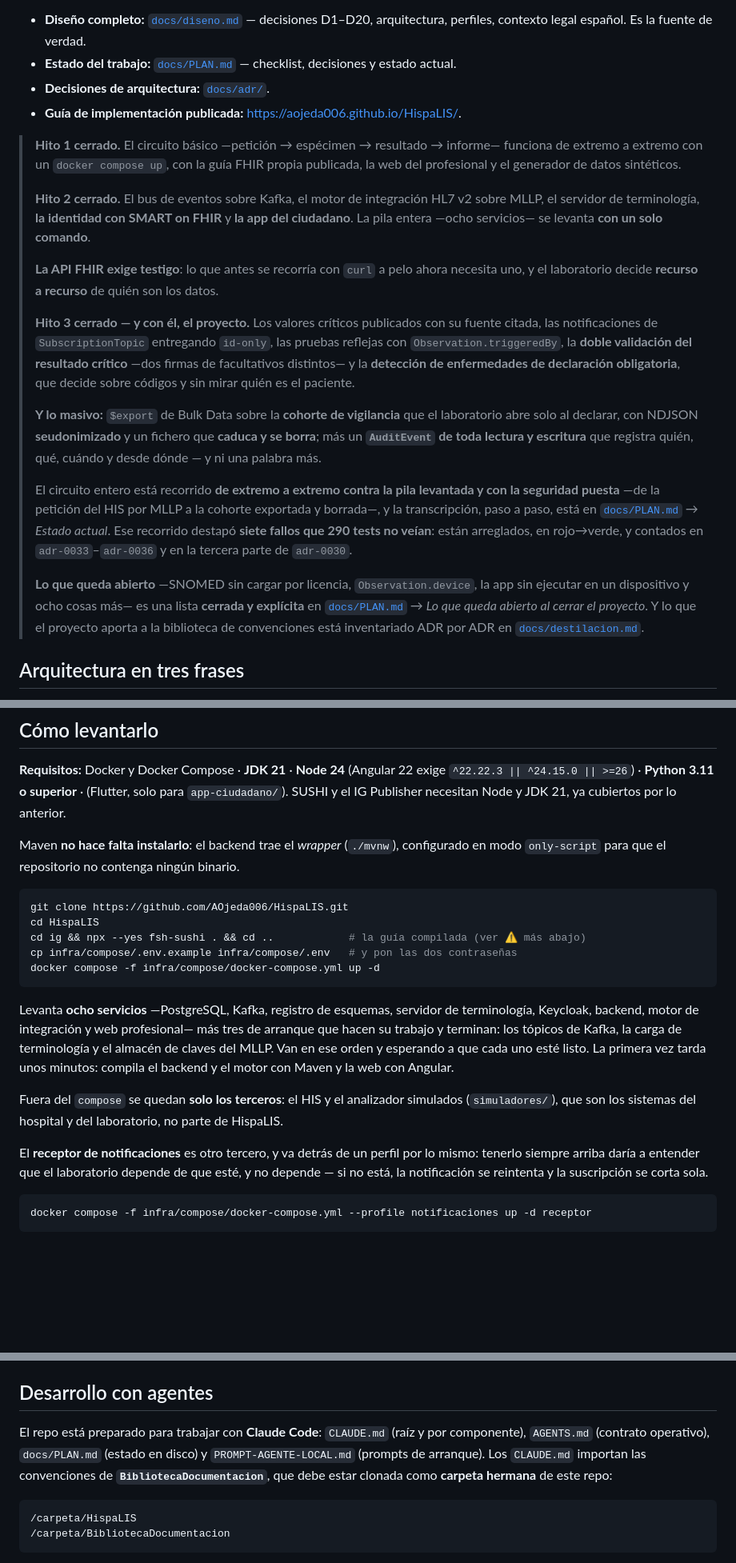
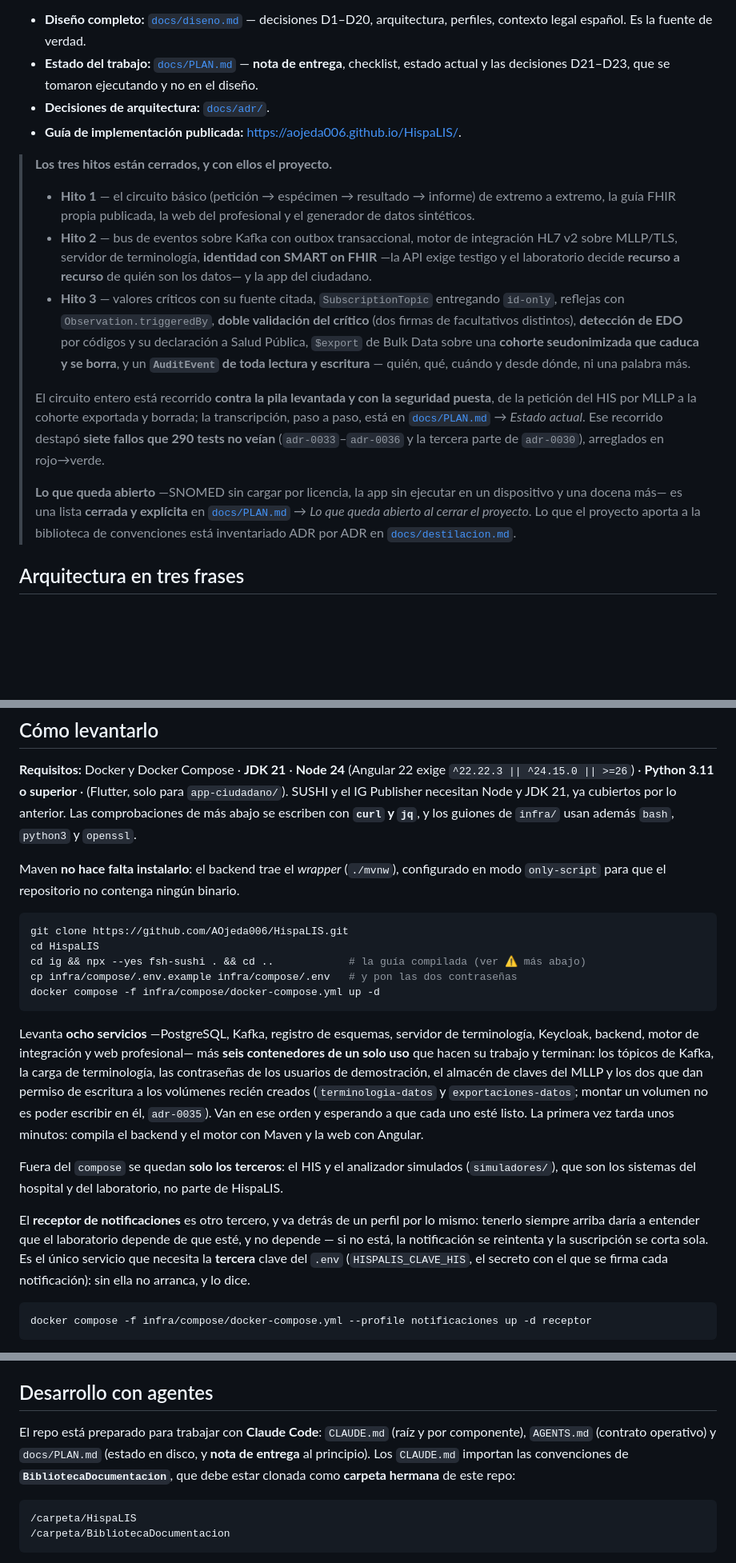
Before and after one commit to AOjeda006/HispaLIS, a Markdown page: README.md, 3 parts joined by grey strips. Shown at 80% size. Rendered like a GitHub page; blank space fills up the shorter version.

Commit message:
docs(readme): la puerta de entrada, comprobada orden por orden
Repasado como lo que es —lo único que va a leer quien clone esto— ejecutando hoy cada orden que
aparece. Lo que no era cierto:

- `$reconciliar` se enseñaba sin cabecera de testigo, y contesta `401`. El propio párrafo de encima
  dice que exige `system/*.cruds`.
- `down -v` no se lleva los servicios que viven detrás de un perfil: `receptor` y `svea` se quedan
  en pie apuntando a una red borrada, y el siguiente `up` de ese perfil muere con «network not
  found». Va con el comodín `--profile '*'`.
- Los contenedores de un solo uso son seis, no tres.
- `/subjects` sale vacío con la pila recién levantada: el esquema se registra al primer envío.
- `exportar-cohorte.sh` necesita una cohorte ya declarada.
- `PROMPT-AGENTE-LOCAL.md` no existe ni ha existido nunca en el repositorio.
- El generador seguía diciendo que cargarlo «es trabajo del hito 2».

Y lo que faltaba: `curl` y `jq` en los requisitos —los usa cada comprobación—, la fila de
`terminologia/` en la tabla por componente, de dónde sale `publisher.jar`, que `vincular-paciente.sh`
no comprueba el id que le das, y el aviso de la ruta larga en Windows: 117 caracteres desde la raíz
hacen que un clon en carpeta profunda deje ficheros sin escribir.

Los tres bloques de hitos, resumidos: el estado de hoy vive en la nota de entrega del PLAN.

````diff
--- a/README.md
+++ b/README.md
@@ -35,43 +35,33 @@ degenerar en una historia clínica electrónica en miniatura.
 
 - **Diseño completo:** [`docs/diseno.md`](docs/diseno.md) — decisiones D1–D20, arquitectura, perfiles,
   contexto legal español. Es la fuente de verdad.
-- **Estado del trabajo:** [`docs/PLAN.md`](docs/PLAN.md) — checklist, decisiones y estado actual.
+- **Estado del trabajo:** [`docs/PLAN.md`](docs/PLAN.md) — **nota de entrega**, checklist, estado
+  actual y las decisiones D21–D23, que se tomaron ejecutando y no en el diseño.
 - **Decisiones de arquitectura:** [`docs/adr/`](docs/adr/).
 - **Guía de implementación publicada:** <https://aojeda006.github.io/HispaLIS/>.
 
-> **Hito 1 cerrado.** El circuito básico —petición → espécimen → resultado → informe— funciona de
-> extremo a extremo con un `docker compose up`, con la guía FHIR propia publicada, la web del
-> profesional y el generador de datos sintéticos.
+> **Los tres hitos están cerrados, y con ellos el proyecto.**
 >
-> **Hito 2 cerrado.** El bus de eventos sobre Kafka, el motor de integración HL7 v2 sobre MLLP, el
-> servidor de terminología, **la identidad con SMART on FHIR** y **la app del ciudadano**. La pila
-> entera —ocho servicios— se levanta **con un solo comando**.
+> - **Hito 1** — el circuito básico (petición → espécimen → resultado → informe) de extremo a extremo,
+>   la guía FHIR propia publicada, la web del profesional y el generador de datos sintéticos.
+> - **Hito 2** — bus de eventos sobre Kafka con outbox transaccional, motor de integración HL7 v2
+>   sobre MLLP/TLS, servidor de terminología, **identidad con SMART on FHIR** —la API exige testigo y
+>   el laboratorio decide **recurso a recurso** de quién son los datos— y la app del ciudadano.
+> - **Hito 3** — valores críticos con su fuente citada, `SubscriptionTopic` entregando `id-only`,
+>   reflejas con `Observation.triggeredBy`, **doble validación del crítico** (dos firmas de
+>   facultativos distintos), **detección de EDO** por códigos y su declaración a Salud Pública,
+>   `$export` de Bulk Data sobre una **cohorte seudonimizada que caduca y se borra**, y un
+>   **`AuditEvent` de toda lectura y escritura** — quién, qué, cuándo y desde dónde, ni una palabra más.
 >
-> **La API FHIR exige testigo**: lo que antes se recorría con `curl` a pelo ahora necesita uno, y el
-> laboratorio decide **recurso a recurso** de quién son los datos.
+> El circuito entero está recorrido **contra la pila levantada y con la seguridad puesta**, de la
+> petición del HIS por MLLP a la cohorte exportada y borrada; la transcripción, paso a paso, está en
+> [`docs/PLAN.md`](docs/PLAN.md) → *Estado actual*. Ese recorrido destapó **siete fallos que 290 tests
+> no veían** (`adr-0033`–`adr-0036` y la tercera parte de `adr-0030`), arreglados en rojo→verde.
 >
-> **Hito 3 cerrado — y con él, el proyecto.** Los valores críticos publicados con su fuente citada,
-> las notificaciones de `SubscriptionTopic` entregando `id-only`, las pruebas reflejas con
-> `Observation.triggeredBy`, la **doble validación del resultado crítico** —dos firmas de facultativos
-> distintos— y la **detección de enfermedades de declaración obligatoria**, que decide sobre códigos y
-> sin mirar quién es el paciente.
->
-> **Y lo masivo:** `$export` de Bulk Data sobre la **cohorte de vigilancia** que el laboratorio abre
-> solo al declarar, con NDJSON **seudonimizado** y un fichero que **caduca y se borra**; más un
-> **`AuditEvent` de toda lectura y escritura** que registra quién, qué, cuándo y desde dónde — y ni
-> una palabra más.
->
-> El circuito entero está recorrido **de extremo a extremo contra la pila levantada y con la
-> seguridad puesta** —de la petición del HIS por MLLP a la cohorte exportada y borrada—, y la
-> transcripción, paso a paso, está en [`docs/PLAN.md`](docs/PLAN.md) → *Estado actual*. Ese recorrido
-> destapó **siete fallos que 290 tests no veían**: están arreglados, en rojo→verde, y contados en
-> `adr-0033`–`adr-0036` y en la tercera parte de `adr-0030`.
->
-> **Lo que queda abierto** —SNOMED sin cargar por licencia, `Observation.device`, la app sin ejecutar
-> en un dispositivo y ocho cosas más— es una lista **cerrada y explícita** en
-> [`docs/PLAN.md`](docs/PLAN.md) → *Lo que queda abierto al cerrar el proyecto*. Y lo que el proyecto
-> aporta a la biblioteca de convenciones está inventariado ADR por ADR en
-> [`docs/destilacion.md`](docs/destilacion.md).
+> **Lo que queda abierto** —SNOMED sin cargar por licencia, la app sin ejecutar en un dispositivo y
+> una docena más— es una lista **cerrada y explícita** en [`docs/PLAN.md`](docs/PLAN.md) → *Lo que
+> queda abierto al cerrar el proyecto*. Lo que el proyecto aporta a la biblioteca de convenciones está
+> inventariado ADR por ADR en [`docs/destilacion.md`](docs/destilacion.md).
 
 ## Arquitectura en tres frases
 
@@ -105,7 +95,9 @@ Cada subproyecto tiene su propio `CLAUDE.md` con las convenciones de su stack (v
 
 **Requisitos:** Docker y Docker Compose · **JDK 21** · **Node 24** (Angular 22 exige
 `^22.22.3 || ^24.15.0 || >=26`) · **Python 3.11 o superior** · (Flutter, solo para `app-ciudadano/`).
-SUSHI y el IG Publisher necesitan Node y JDK 21, ya cubiertos por lo anterior.
+SUSHI y el IG Publisher necesitan Node y JDK 21, ya cubiertos por lo anterior. Las comprobaciones de
+más abajo se escriben con **`curl` y `jq`**, y los guiones de `infra/` usan además `bash`, `python3` y
+`openssl`.
 
 Maven **no hace falta instalarlo**: el backend trae el *wrapper* (`./mvnw`), configurado en modo
 `only-script` para que el repositorio no contenga ningún binario.
@@ -119,17 +111,21 @@ docker compose -f infra/compose/docker-compose.yml up -d
 ```
 
 Levanta **ocho servicios** —PostgreSQL, Kafka, registro de esquemas, servidor de terminología,
-Keycloak, backend, motor de integración y web profesional— más tres de arranque que hacen su trabajo
-y terminan: los tópicos de Kafka, la carga de terminología y el almacén de claves del MLLP. Van en
-ese orden y esperando a que cada uno esté listo. La primera vez tarda unos minutos: compila el
-backend y el motor con Maven y la web con Angular.
+Keycloak, backend, motor de integración y web profesional— más **seis contenedores de un solo uso**
+que hacen su trabajo y terminan: los tópicos de Kafka, la carga de terminología, las contraseñas de
+los usuarios de demostración, el almacén de claves del MLLP y los dos que dan permiso de escritura a
+los volúmenes recién creados (`terminologia-datos` y `exportaciones-datos`; montar un volumen no es
+poder escribir en él, `adr-0035`). Van en ese orden y esperando a que cada uno esté listo. La primera
+vez tarda unos minutos: compila el backend y el motor con Maven y la web con Angular.
 
 Fuera del `compose` se quedan **solo los terceros**: el HIS y el analizador simulados
 (`simuladores/`), que son los sistemas del hospital y del laboratorio, no parte de HispaLIS.
 
 El **receptor de notificaciones** es otro tercero, y va detrás de un perfil por lo mismo: tenerlo
 siempre arriba daría a entender que el laboratorio depende de que esté, y no depende — si no está, la
-notificación se reintenta y la suscripción se corta sola.
+notificación se reintenta y la suscripción se corta sola. Es el único servicio que necesita la
+**tercera** clave del `.env` (`HISPALIS_CLAVE_HIS`, el secreto con el que se firma cada notificación):
+sin ella no arranca, y lo dice.
 
 ```bash
 docker compose -f infra/compose/docker-compose.yml --profile notificaciones up -d receptor
@@ -415,8 +429,8 @@ un fallo del manifiesto o del `network_security_config` no lo veía nadie.
 ## Desarrollo con agentes
 
 El repo está preparado para trabajar con **Claude Code**: `CLAUDE.md` (raíz y por componente),
-`AGENTS.md` (contrato operativo), `docs/PLAN.md` (estado en disco) y `PROMPT-AGENTE-LOCAL.md` (prompts
-de arranque). Los `CLAUDE.md` importan las convenciones de **`BibliotecaDocumentacion`**, que debe
+`AGENTS.md` (contrato operativo) y `docs/PLAN.md` (estado en disco, y **nota de entrega** al
+principio). Los `CLAUDE.md` importan las convenciones de **`BibliotecaDocumentacion`**, que debe
 estar clonada como **carpeta hermana** de este repo:
 
 ```
````
Also changed, not shown: other parts of README.md (+27 -9 lines).
